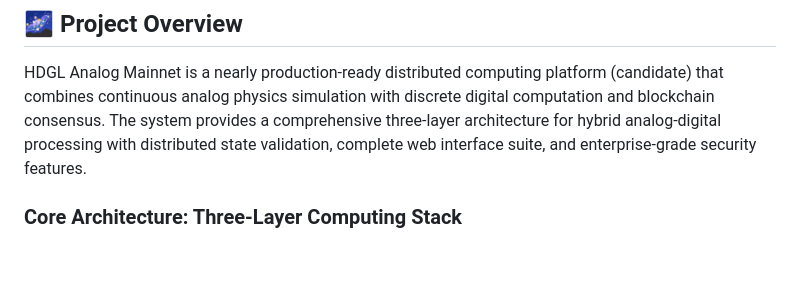
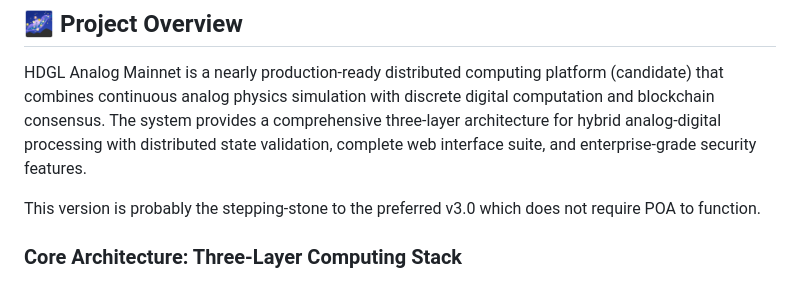
Before and after one commit to stealthmachines/AnalogMainnet2.9, a Markdown page: README.md, the part around the change. Drawn GitHub-style; blank space fills up the shorter version.

Commit message:
Update README with v3.0 version information
Added information about the upcoming v3.0 version.

```diff
--- a/README.md
+++ b/README.md
@@ -11,6 +11,8 @@
 ## 🌌 Project Overview
 
 HDGL Analog Mainnet is a nearly production-ready distributed computing platform (candidate) that combines continuous analog physics simulation with discrete digital computation and blockchain consensus. The system provides a comprehensive three-layer architecture for hybrid analog-digital processing with distributed state validation, complete web interface suite, and enterprise-grade security features.
+
+This version is probably the stepping-stone to the preferred v3.0 which does not require POA to function.
 
 ### Core Architecture: Three-Layer Computing Stack
 
```
